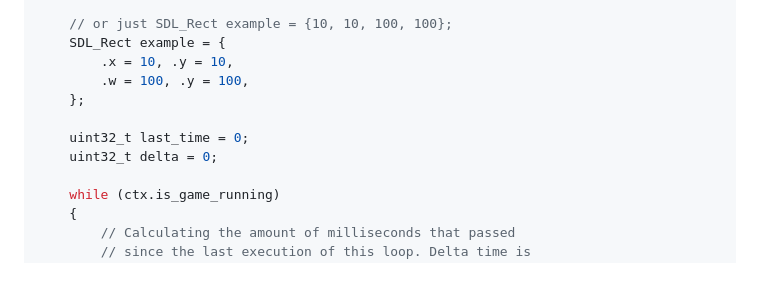
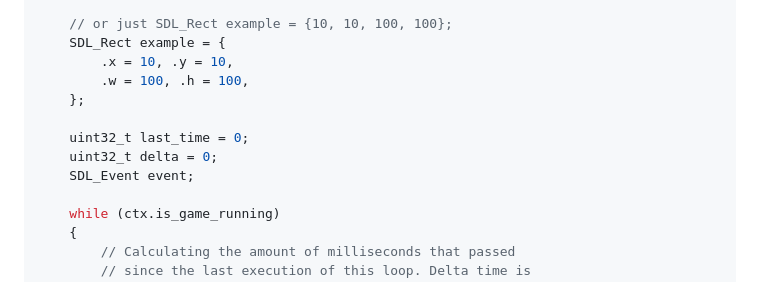
Before and after one commit to petros-katiforis/coding_club_sdl_engine, a Markdown page: intro.md, the part around the change. Rendered like a GitHub page.

Commit message:
added missing event variable

```diff
--- a/intro.md
+++ b/intro.md
@@ -203,11 +203,12 @@ int main(int argc, char **argv)
     // or just SDL_Rect example = {10, 10, 100, 100};
     SDL_Rect example = {
         .x = 10, .y = 10,
-        .w = 100, .y = 100,
+        .w = 100, .h = 100,
     };
 
     uint32_t last_time = 0;
     uint32_t delta = 0;
+    SDL_Event event;
 
     while (ctx.is_game_running)
     {
```
